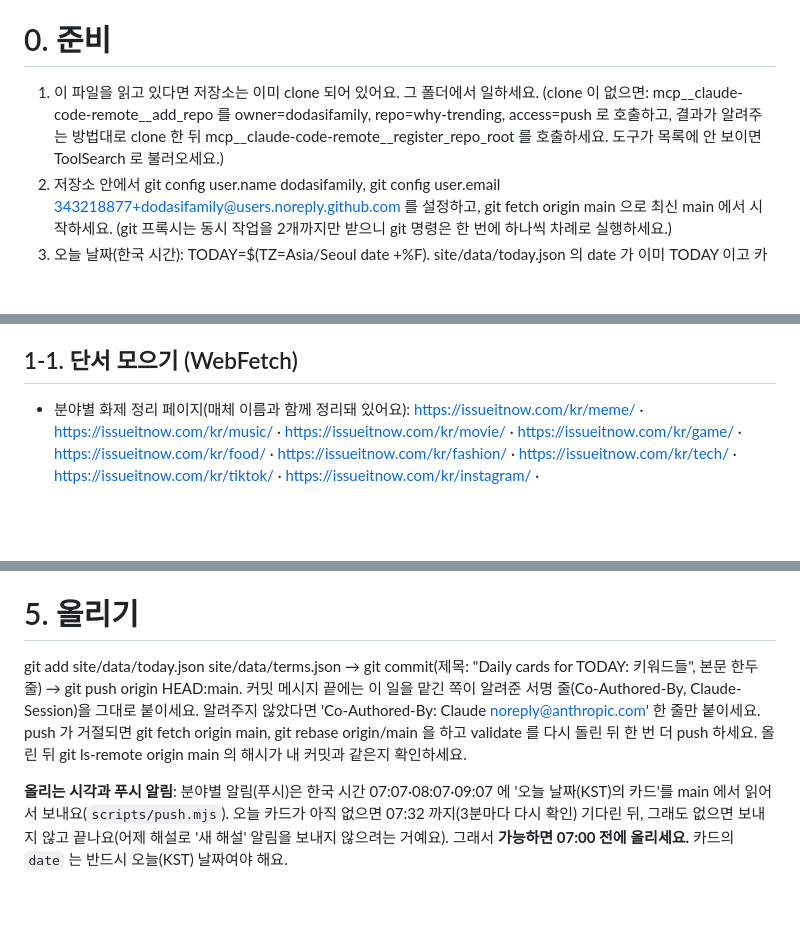
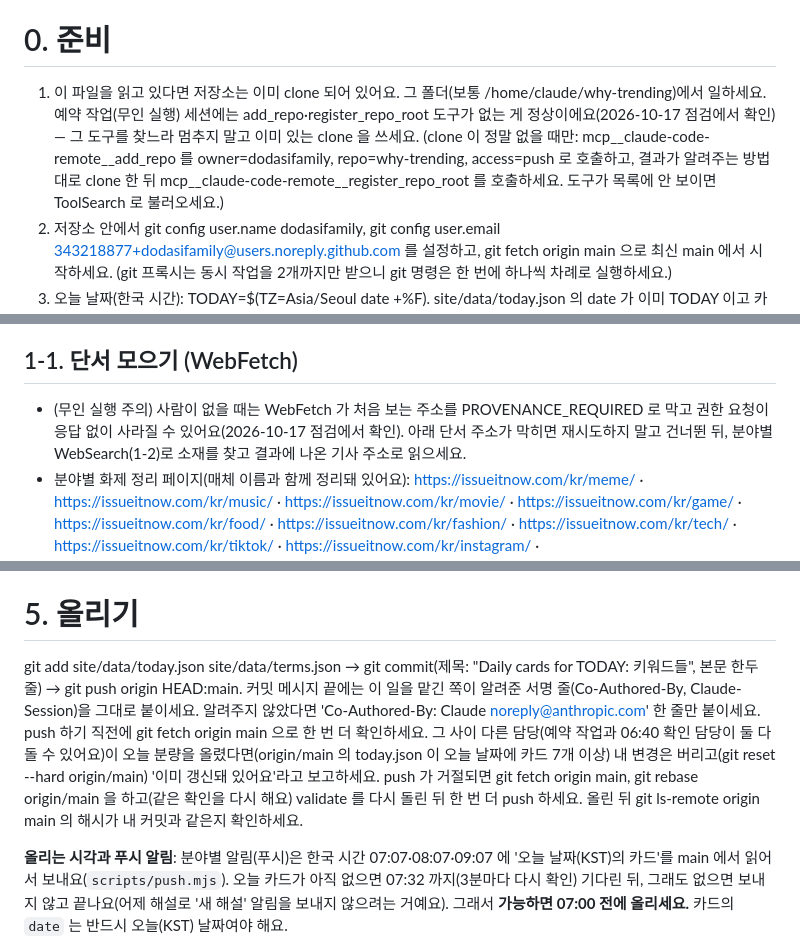
Before and after one commit to dodasifamily/why-trending, a Markdown page: ops/daily-job.md, 3 parts joined by grey strips. Rendered like a GitHub page; blank space fills up the shorter version.

```diff
--- a/ops/daily-job.md
+++ b/ops/daily-job.md
@@ -12,7 +12,7 @@
 GitHub 저장소 dodasifamily/why-trending 의 site/data/today.json 을 '오늘(한국 시간)'의 새 해설 카드 **8~14개(목표 9~11개)** 로 바꾸고, 같은 카드를 site/data/terms.json(사전)에도 합쳐서 main 브랜치에 올려요. 검사(`validate`)가 강제하는 것: 하루 7~14개, 서로 다른 분야 5곳 이상, 한 분야는 하루 4개까지. **분야마다 하루 1~2개**가 목표예요. 올라가면 앱과 웹사이트가 새 내용을 보여줘요. 틀린 사실을 올리는 것보다 아무것도 안 올리는 편이 언제나 나아요.
 
 # 0. 준비
-1. 이 파일을 읽고 있다면 저장소는 이미 clone 되어 있어요. 그 폴더에서 일하세요. (clone 이 없으면: mcp__claude-code-remote__add_repo 를 owner=dodasifamily, repo=why-trending, access=push 로 호출하고, 결과가 알려주는 방법대로 clone 한 뒤 mcp__claude-code-remote__register_repo_root 를 호출하세요. 도구가 목록에 안 보이면 ToolSearch 로 불러오세요.)
+1. 이 파일을 읽고 있다면 저장소는 이미 clone 되어 있어요. 그 폴더(보통 /home/claude/why-trending)에서 일하세요. 예약 작업(무인 실행) 세션에는 add_repo·register_repo_root 도구가 없는 게 정상이에요(2026-10-17 점검에서 확인) — 그 도구를 찾느라 멈추지 말고 이미 있는 clone 을 쓰세요. (clone 이 정말 없을 때만: mcp__claude-code-remote__add_repo 를 owner=dodasifamily, repo=why-trending, access=push 로 호출하고, 결과가 알려주는 방법대로 clone 한 뒤 mcp__claude-code-remote__register_repo_root 를 호출하세요. 도구가 목록에 안 보이면 ToolSearch 로 불러오세요.)
 2. 저장소 안에서 git config user.name dodasifamily, git config user.email 343218877+dodasifamily@users.noreply.github.com 를 설정하고, git fetch origin main 으로 최신 main 에서 시작하세요. (git 프록시는 동시 작업을 2개까지만 받으니 git 명령은 한 번에 하나씩 차례로 실행하세요.)
 3. 오늘 날짜(한국 시간): TODAY=$(TZ=Asia/Seoul date +%F). site/data/today.json 의 date 가 이미 TODAY 이고 카드가 7개 이상이면 오늘 분량은 이미 올라간 것이니 아무것도 바꾸지 말고 "이미 갱신돼 있어요"라고만 보고하고 끝내세요.
 4. README.md 와 scripts/content.mjs(규칙과 금지어 목록 BLOCKED_WORDS, 영상 허용 매체 VIDEO_FROM_HOSTS)를 읽으세요. site/data/categories.json 에서 분야 id 와 이름을 확인하세요. site/data/terms.json 과 today.json 을 읽어 지금까지 다룬 말(keyword)과 말투·길이의 본보기를 파악하세요. `node scripts/content.mjs validate` 를 돌리면 '최근 14일 해설이 5개 미만인 분야'가 나와요. **그 분야부터 채워요.**
@@ -26,6 +26,7 @@ GitHub 저장소 dodasifamily/why-trending 의 site/data/today.json 을 '오늘(
 소재는 아래 1-1~1-4 를 모두 거쳐 **후보 목록**을 만든 뒤 1-5 에서 고르세요. 어느 분야에서든 "오늘 한국 매체 여러 곳이 크게 다룬 소식"이 빠지면 안 돼요. (예: 해외에서 열린 신제품 공개 행사, 새 걸그룹 데뷔, 대형 대회 개막.) 단서 사이트는 후보를 찾는 용도일 뿐 출처로는 쓰지 않아요. 안 열리는 페이지는 건너뛰세요. 한편 뉴스에는 거의 안 나오고 Z세대 매체·뉴스레터·숏폼에서 먼저 퍼지는 **유행어·밈 표현**(예: 'L을 가져가')은 기사 수로 점수를 매기면 매번 빠져요. 그래서 1-1 의 '표현·밈 단서'로 찾고, 1-2 의 '표현·밈 트랙'으로 따로 판단해요.
 
 ## 1-1. 단서 모으기 (WebFetch)
+- (무인 실행 주의) 사람이 없을 때는 WebFetch 가 처음 보는 주소를 PROVENANCE_REQUIRED 로 막고 권한 요청이 응답 없이 사라질 수 있어요(2026-10-17 점검에서 확인). 아래 단서 주소가 막히면 재시도하지 말고 건너뛴 뒤, 분야별 WebSearch(1-2)로 소재를 찾고 결과에 나온 기사 주소로 읽으세요.
 - 분야별 화제 정리 페이지(매체 이름과 함께 정리돼 있어요): https://issueitnow.com/kr/meme/ · https://issueitnow.com/kr/music/ · https://issueitnow.com/kr/movie/ · https://issueitnow.com/kr/game/ · https://issueitnow.com/kr/food/ · https://issueitnow.com/kr/fashion/ · https://issueitnow.com/kr/tech/ · https://issueitnow.com/kr/tiktok/ · https://issueitnow.com/kr/instagram/ · https://www.instablank.com/meme?year=2026
 - 순위·검색어 단서: Google 급상승 검색어 https://trends.google.com/trending/rss?geo=KR (정치·사건이 많아요. 연예·스포츠·제품 이름만 골라 단서로 써요) · Netflix 한국 순위 https://flixpatrol.com/top10/netflix/south-korea/ · Spotify 한국 일간 차트 https://kworb.net/spotify/country/kr_daily.html · 게임 순위 https://www.gamemeca.com/ranking.php · 게임 뉴스 목록 https://www.gamemeca.com/news.php (목록의 기사 링크는 다른 기사가 열리는 일이 있으니 제목으로 WebSearch 해서 나온 주소를 쓰세요)
 - **유튜브 화제**(사용자 요청): 유튜브 '인기 급상승' 페이지는 2025년에 없어졌어요. 조회수가 급상승한 영상이나 이슈 영상은 **소재 단서로만** 써요. https://issueitnow.com/kr/youtube/ (한국 영상 24시간 조회수 순위), WebSearch '유튜브 조회수 급상승 ○○', '쇼츠 챌린지 유행', '공식 채널 영상 조회수 돌파', '○○ 영상 100만 뷰' 같은 검색으로 영상·챌린지·클립이 계기가 된 소재를 후보에 넣어요. 영상 자체·댓글·채널 소개·집계 페이지는 출처가 아니에요. 카드의 사실은 언론사 기사 2곳 이상에서 확인된 것만 쓰고, 조회수는 기사에 적힌 것만 '○월 ○일 기준'으로 써요. 영상이 계기라면 `why` 에 '어떤 영상이 어떻게 퍼졌는지'를 기사 내용 그대로 담아요.
@@ -141,7 +142,7 @@ today.json 형식: {"schema":1,"date":"TODAY","updatedAt":"<TZ=Asia/Seoul date +
 5. git diff --name-only 에는 site/data/today.json 과 site/data/terms.json 두 파일만 나와야 해요. 다른 파일이 보이면 되돌리세요.
 
 # 5. 올리기
-git add site/data/today.json site/data/terms.json → git commit(제목: "Daily cards for TODAY: 키워드들", 본문 한두 줄) → git push origin HEAD:main. 커밋 메시지 끝에는 이 일을 맡긴 쪽이 알려준 서명 줄(Co-Authored-By, Claude-Session)을 그대로 붙이세요. 알려주지 않았다면 'Co-Authored-By: Claude <noreply@anthropic.com>' 한 줄만 붙이세요. push 가 거절되면 git fetch origin main, git rebase origin/main 을 하고 validate 를 다시 돌린 뒤 한 번 더 push 하세요. 올린 뒤 git ls-remote origin main 의 해시가 내 커밋과 같은지 확인하세요.
+git add site/data/today.json site/data/terms.json → git commit(제목: "Daily cards for TODAY: 키워드들", 본문 한두 줄) → git push origin HEAD:main. 커밋 메시지 끝에는 이 일을 맡긴 쪽이 알려준 서명 줄(Co-Authored-By, Claude-Session)을 그대로 붙이세요. 알려주지 않았다면 'Co-Authored-By: Claude <noreply@anthropic.com>' 한 줄만 붙이세요. push 하기 직전에 git fetch origin main 으로 한 번 더 확인하세요. 그 사이 다른 담당(예약 작업과 06:40 확인 담당이 둘 다 돌 수 있어요)이 오늘 분량을 올렸다면(origin/main 의 today.json 이 오늘 날짜에 카드 7개 이상) 내 변경은 버리고(git reset --hard origin/main) '이미 갱신돼 있어요'라고 보고하세요. push 가 거절되면 git fetch origin main, git rebase origin/main 을 하고(같은 확인을 다시 해요) validate 를 다시 돌린 뒤 한 번 더 push 하세요. 올린 뒤 git ls-remote origin main 의 해시가 내 커밋과 같은지 확인하세요.
 
 **올리는 시각과 푸시 알림**: 분야별 알림(푸시)은 한국 시간 07:07·08:07·09:07 에 '오늘 날짜(KST)의 카드'를 main 에서 읽어서 보내요(`scripts/push.mjs`). 오늘 카드가 아직 없으면 07:32 까지(3분마다 다시 확인) 기다린 뒤, 그래도 없으면 보내지 않고 끝나요(어제 해설로 '새 해설' 알림을 보내지 않으려는 거예요). 그래서 **가능하면 07:00 전에 올리세요.** 카드의 `date` 는 반드시 오늘(KST) 날짜여야 해요.
 
```
Also changed, not shown: ops/fallback-runner.md (+4 -1 lines).
